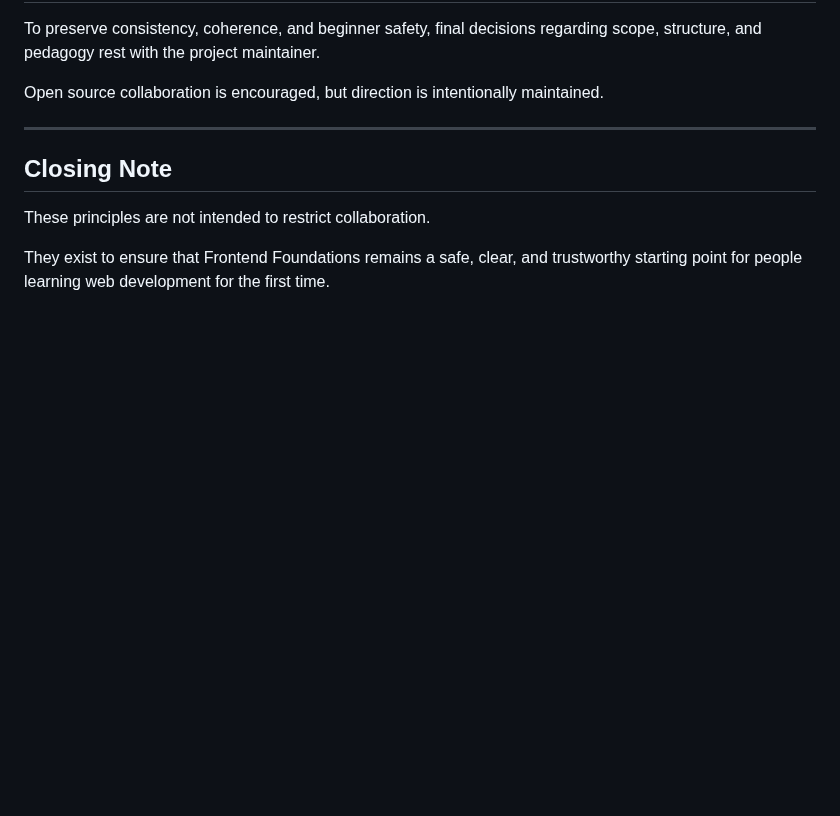
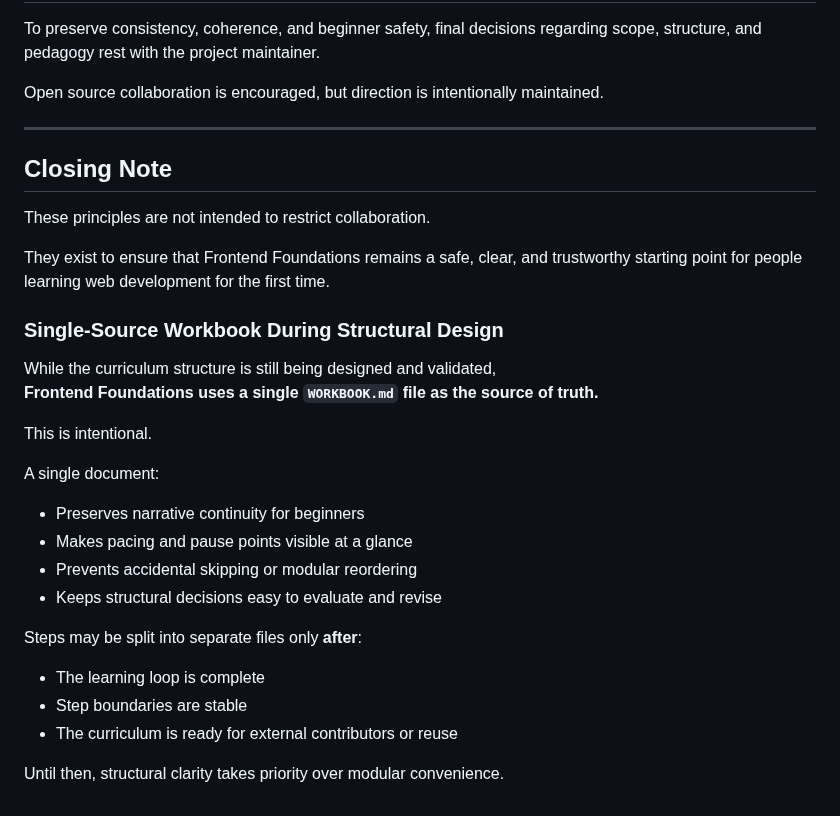
Before and after one commit to lou-pruitt/frontend-foundations, a Markdown page: PRINCIPLES.md, the part around the change. GitHub-like rendering; blank space fills up the shorter version.

```diff
--- a/PRINCIPLES.md
+++ b/PRINCIPLES.md
@@ -146,3 +146,24 @@ These principles are not intended to restrict collaboration.
 They exist to ensure that Frontend Foundations remains a safe, clear, and
 trustworthy starting point for people learning web development for the first
 time.
+
+
+### Single-Source Workbook During Structural Design
+
+While the curriculum structure is still being designed and validated,
+**Frontend Foundations uses a single `WORKBOOK.md` file as the source of truth.**
+
+This is intentional.
+
+A single document:
+- Preserves narrative continuity for beginners
+- Makes pacing and pause points visible at a glance
+- Prevents accidental skipping or modular reordering
+- Keeps structural decisions easy to evaluate and revise
+
+Steps may be split into separate files only **after**:
+- The learning loop is complete
+- Step boundaries are stable
+- The curriculum is ready for external contributors or reuse
+
+Until then, structural clarity takes priority over modular convenience.
```
Also changed, not shown: WORKBOOK.md (+115 -7 lines).
